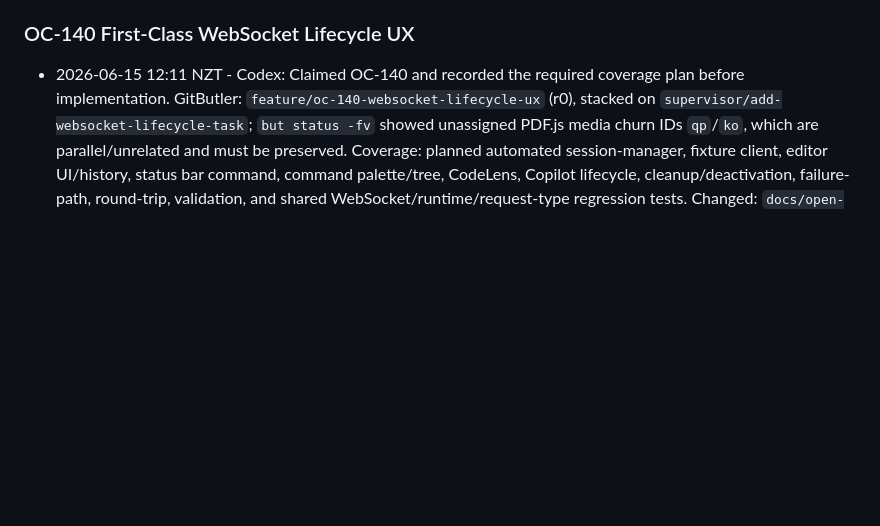
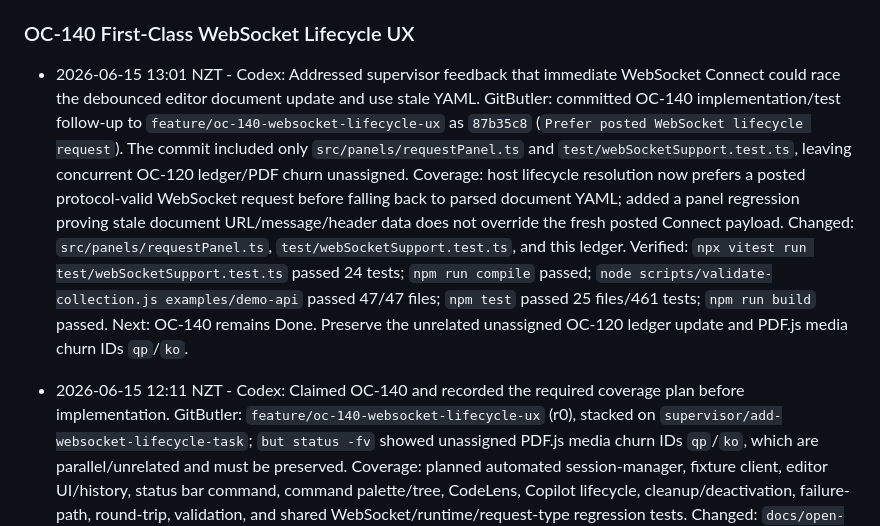
Before and after one commit to cjohnsto-nz/missio, a Markdown page: docs/open-collection-gap-analysis/AGENT_PROGRESS.md, the part around the change. Rendered like a GitHub page; blank space fills up the shorter version.

Commit message:
Record OC-140 lifecycle review fix

```diff
--- a/docs/open-collection-gap-analysis/AGENT_PROGRESS.md
+++ b/docs/open-collection-gap-analysis/AGENT_PROGRESS.md
@@ -135,6 +135,13 @@ Record cross-cutting decisions here so parallel agents do not rediscover them.
   Next: launch OC-140 after OC-130 settles request editor startup changes, or in parallel only with explicit coordination around shared request editor, WebSocket client, CodeLens, and Copilot surfaces.
 
 ### OC-140 First-Class WebSocket Lifecycle UX
+
+- 2026-06-15 13:01 NZT - Codex: Addressed supervisor feedback that immediate WebSocket Connect could race the debounced editor document update and use stale YAML.
+  GitButler: committed OC-140 implementation/test follow-up to `feature/oc-140-websocket-lifecycle-ux` as `87b35c8` (`Prefer posted WebSocket lifecycle request`). The commit included only `src/panels/requestPanel.ts` and `test/webSocketSupport.test.ts`, leaving concurrent OC-120 ledger/PDF churn unassigned.
+  Coverage: host lifecycle resolution now prefers a posted protocol-valid WebSocket request before falling back to parsed document YAML; added a panel regression proving stale document URL/message/header data does not override the fresh posted Connect payload.
+  Changed: `src/panels/requestPanel.ts`, `test/webSocketSupport.test.ts`, and this ledger.
+  Verified: `npx vitest run test/webSocketSupport.test.ts` passed 24 tests; `npm run compile` passed; `node scripts/validate-collection.js examples/demo-api` passed 47/47 files; `npm test` passed 25 files/461 tests; `npm run build` passed.
+  Next: OC-140 remains Done. Preserve the unrelated unassigned OC-120 ledger update and PDF.js media churn IDs `qp`/`ko`.
 
 - 2026-06-15 12:11 NZT - Codex: Claimed OC-140 and recorded the required coverage plan before implementation.
   GitButler: `feature/oc-140-websocket-lifecycle-ux` (r0), stacked on `supervisor/add-websocket-lifecycle-task`; `but status -fv` showed unassigned PDF.js media churn IDs `qp`/`ko`, which are parallel/unrelated and must be preserved.
```
